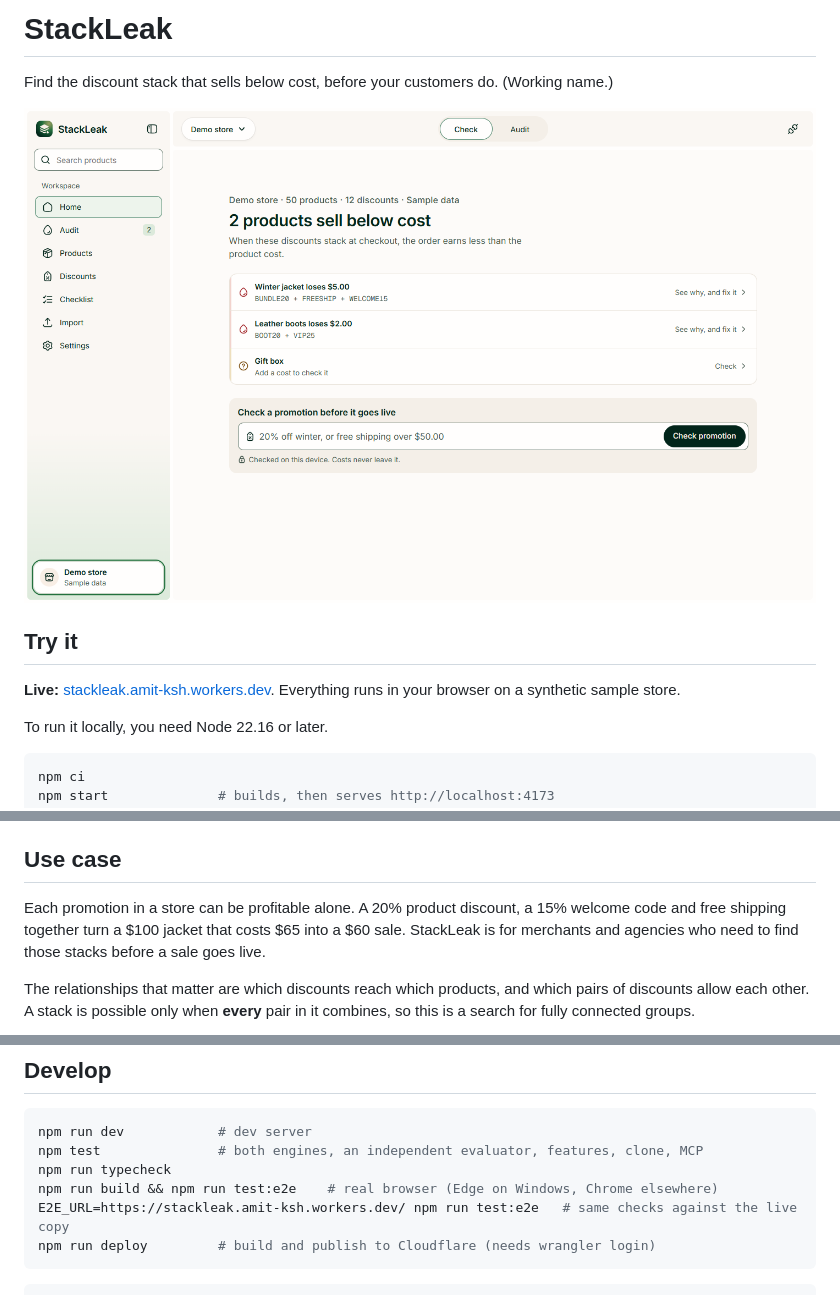
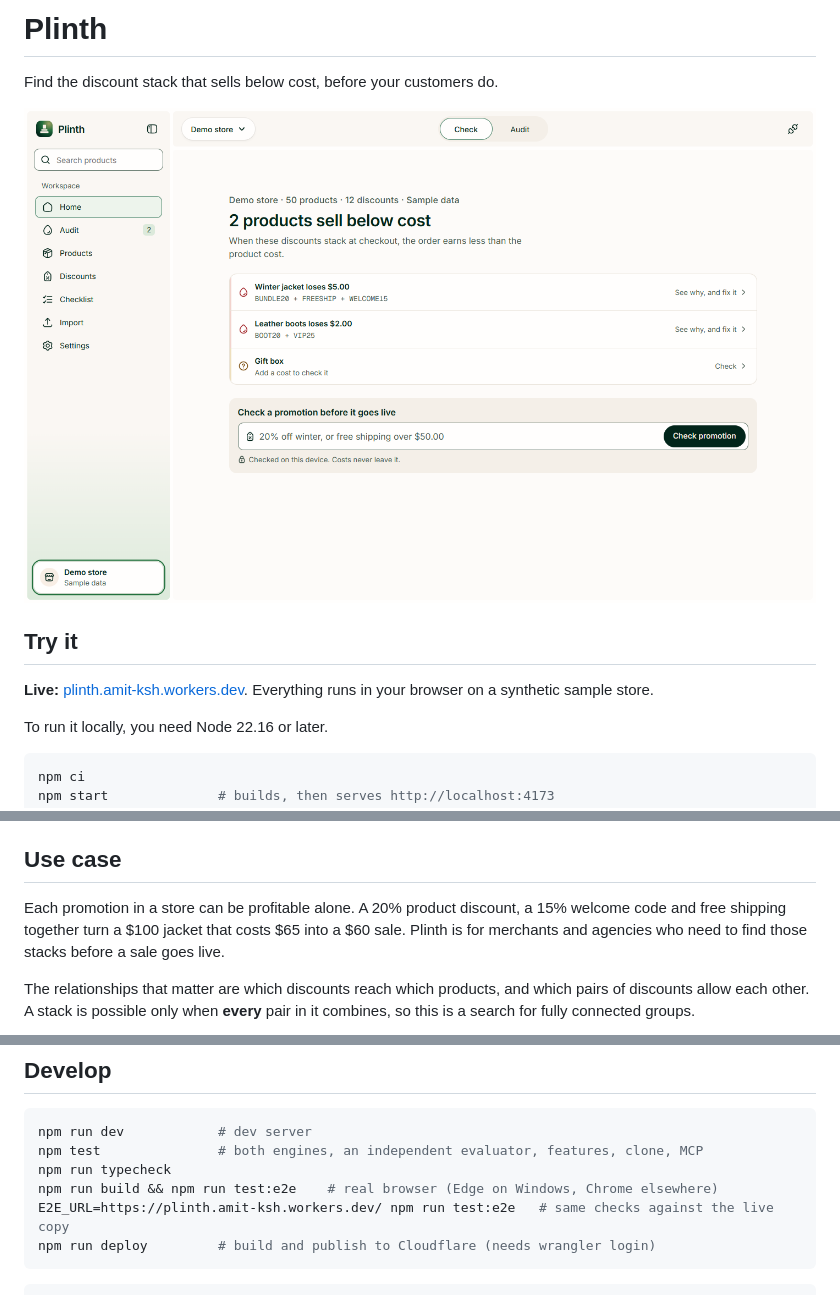
Before and after one commit to amit-ksh/plinth, a Markdown page: README.md, 3 parts joined by grey strips. GitHub-like rendering; pictures changed too: docs/screenshots/home.png.

````diff
--- a/README.md
+++ b/README.md
@@ -1,12 +1,12 @@
-# StackLeak
+# Plinth
 
-Find the discount stack that sells below cost, before your customers do. (Working name.)
+Find the discount stack that sells below cost, before your customers do.
 
 ![The home screen: the products selling below cost, the discounts that stack, and a promotion check](docs/screenshots/home.png)
 
 ## Try it
 
-**Live:** [stackleak.amit-ksh.workers.dev](https://stackleak.amit-ksh.workers.dev). Everything runs in your browser on a synthetic sample store.
+**Live:** [plinth.amit-ksh.workers.dev](https://plinth.amit-ksh.workers.dev). Everything runs in your browser on a synthetic sample store.
 
 To run it locally, you need Node 22.16 or later.
 
@@ -23,7 +23,7 @@ It opens on a synthetic sample store, with no account, key or upload. Add `?demo
 
 ## Use case
 
-Each promotion in a store can be profitable alone. A 20% product discount, a 15% welcome code and free shipping together turn a $100 jacket that costs $65 into a $60 sale. StackLeak is for merchants and agencies who need to find those stacks before a sale goes live.
+Each promotion in a store can be profitable alone. A 20% product discount, a 15% welcome code and free shipping together turn a $100 jacket that costs $65 into a $60 sale. Plinth is for merchants and agencies who need to find those stacks before a sale goes live.
 
 The relationships that matter are which discounts reach which products, and which pairs of discounts allow each other. A stack is possible only when **every** pair in it combines, so this is a search for fully connected groups.
 
@@ -84,7 +84,7 @@ npm run dev            # dev server
 npm test               # both engines, an independent evaluator, features, clone, MCP
 npm run typecheck
 npm run build && npm run test:e2e    # real browser (Edge on Windows, Chrome elsewhere)
-E2E_URL=https://stackleak.amit-ksh.workers.dev/ npm run test:e2e   # same checks against the live copy
+E2E_URL=https://plinth.amit-ksh.workers.dev/ npm run test:e2e   # same checks against the live copy
 npm run deploy         # build and publish to Cloudflare (needs wrangler login)
 ```
 
````
Also changed, not shown: other parts of README.md (+1 -1 lines), docs/03-ux-and-demo.md (+1 -1 lines), docs/README.md (+1 -1 lines), 13 other files.
